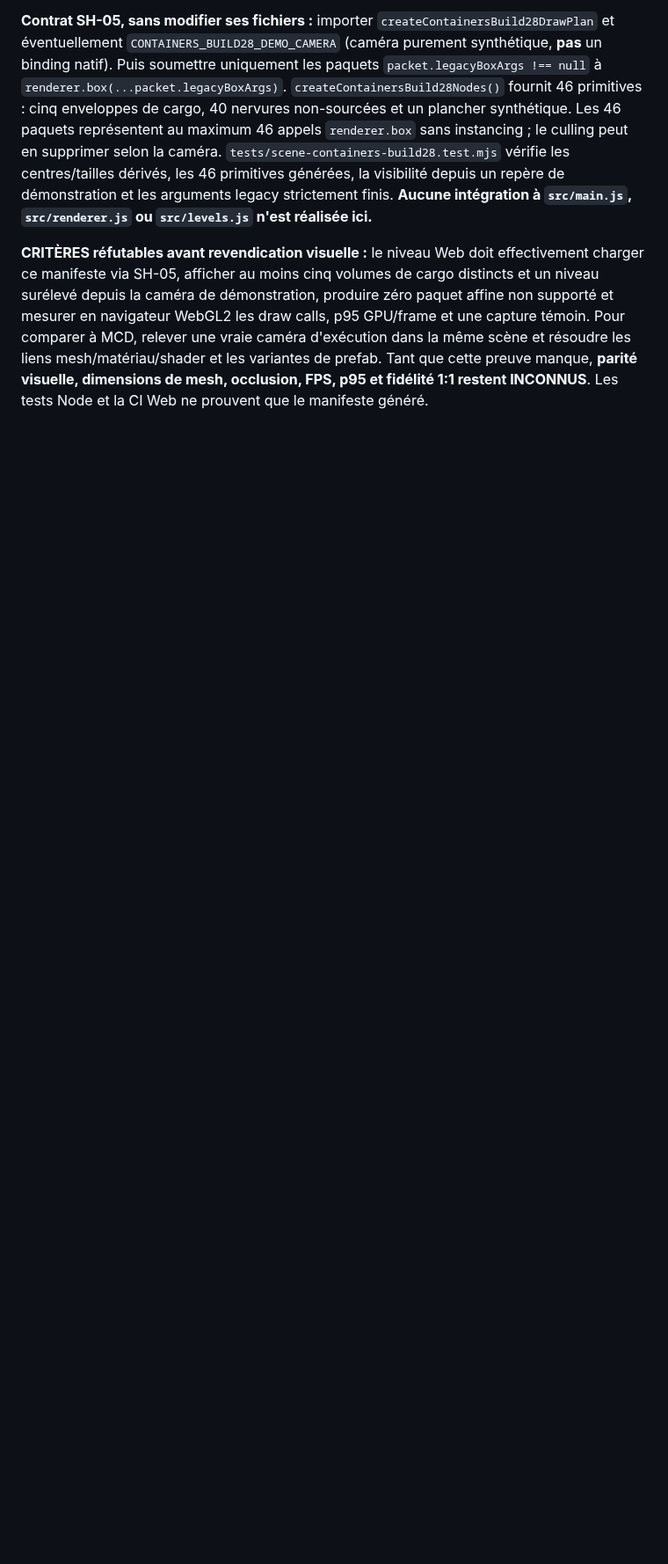
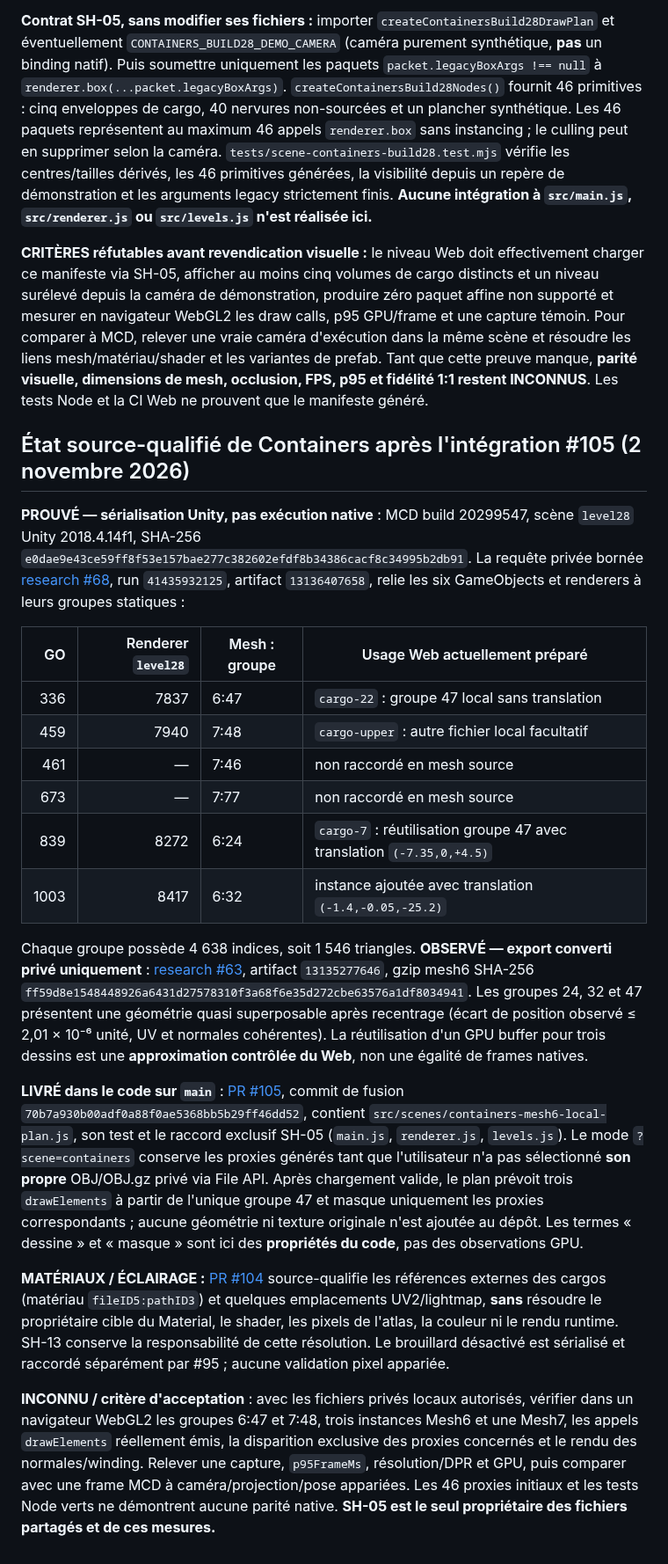
Before and after one commit to TGrozner/superhot-web, a Markdown page: docs/parity/scenes.md, the part around one of its changes. Shown at 88% size. Rendered like a GitHub page; blank space fills up the shorter version.

Commit message:
docs(SH-04): rebase Containers source evidence after visible #105 integration

```diff
--- a/docs/parity/scenes.md
+++ b/docs/parity/scenes.md
@@ -111,3 +114,25 @@ Dans l'échantillon étudié, cinq GameObjects cargos et leurs modèles sont sé
 **Contrat SH-05, sans modifier ses fichiers :** importer `createContainersBuild28DrawPlan` et éventuellement `CONTAINERS_BUILD28_DEMO_CAMERA` (caméra purement synthétique, **pas** un binding natif). Puis soumettre uniquement les paquets `packet.legacyBoxArgs !== null` à `renderer.box(...packet.legacyBoxArgs)`. `createContainersBuild28Nodes()` fournit 46 primitives : cinq enveloppes de cargo, 40 nervures non-sourcées et un plancher synthétique. Les 46 paquets représentent au maximum 46 appels `renderer.box` sans instancing ; le culling peut en supprimer selon la caméra. `tests/scene-containers-build28.test.mjs` vérifie les centres/tailles dérivés, les 46 primitives générées, la visibilité depuis un repère de démonstration et les arguments legacy strictement finis. **Aucune intégration à `src/main.js`, `src/renderer.js` ou `src/levels.js` n'est réalisée ici.**
 
 **CRITÈRES réfutables avant revendication visuelle :** le niveau Web doit effectivement charger ce manifeste via SH-05, afficher au moins cinq volumes de cargo distincts et un niveau surélevé depuis la caméra de démonstration, produire zéro paquet affine non supporté et mesurer en navigateur WebGL2 les draw calls, p95 GPU/frame et une capture témoin. Pour comparer à MCD, relever une vraie caméra d'exécution dans la même scène et résoudre les liens mesh/matériau/shader et les variantes de prefab. Tant que cette preuve manque, **parité visuelle, dimensions de mesh, occlusion, FPS, p95 et fidélité 1:1 restent INCONNUS**. Les tests Node et la CI Web ne prouvent que le manifeste généré.
+
+
+## État source-qualifié de Containers après l'intégration #105 (2 novembre 2026)
+
+**PROUVÉ — sérialisation Unity, pas exécution native** : MCD build 20299547, scène `level28` Unity 2018.4.14f1, SHA-256 `e0dae9e43ce59ff8f53e157bae277c382602efdf8b34386cacf8c34995b2db91`. La requête privée bornée [research #68](https://github.com/TGrozner/superhot-research/issues/68), run `41435932125`, artifact `13136407658`, relie les six GameObjects et renderers à leurs groupes statiques :
+
+| GO | Renderer `level28` | Mesh : groupe | Usage Web actuellement préparé |
+| ---: | ---: | --- | --- |
+| 336 | 7837 | 6:47 | `cargo-22` : groupe 47 local sans translation |
+| 459 | 7940 | 7:48 | `cargo-upper` : autre fichier local facultatif |
+| 461 | — | 7:46 | non raccordé en mesh source |
+| 673 | — | 7:77 | non raccordé en mesh source |
+| 839 | 8272 | 6:24 | `cargo-7` : réutilisation groupe 47 avec translation `(-7.35,0,+4.5)` |
+| 1003 | 8417 | 6:32 | instance ajoutée avec translation `(-1.4,-0.05,-25.2)` |
+
+Chaque groupe possède 4 638 indices, soit 1 546 triangles. **OBSERVÉ — export converti privé uniquement** : [research #63](https://github.com/TGrozner/superhot-research/issues/63), artifact `13135277646`, gzip mesh6 SHA-256 `ff59d8e1548448926a6431d27578310f3a68f6e35d272cbe63576a1df8034941`. Les groupes 24, 32 et 47 présentent une géométrie quasi superposable après recentrage (écart de position observé ≤ 2,01 × 10⁻⁶ unité, UV et normales cohérentes). La réutilisation d'un GPU buffer pour trois dessins est une **approximation contrôlée du Web**, non une égalité de frames natives.
+
+**LIVRÉ dans le code sur `main`** : [PR #105](https://github.com/TGrozner/superhot-web/pull/105), commit de fusion `70b7a930b00adf0a88f0ae5368bb5b29ff46dd52`, contient `src/scenes/containers-mesh6-local-plan.js`, son test et le raccord exclusif SH-05 (`main.js`, `renderer.js`, `levels.js`). Le mode `?scene=containers` conserve les proxies générés tant que l'utilisateur n'a pas sélectionné **son propre** OBJ/OBJ.gz privé via File API. Après chargement valide, le plan prévoit trois `drawElements` à partir de l'unique groupe 47 et masque uniquement les proxies correspondants ; aucune géométrie ni texture originale n'est ajoutée au dépôt. Les termes « dessine » et « masque » sont ici des **propriétés du code**, pas des observations GPU.
+
+**MATÉRIAUX / ÉCLAIRAGE :** [PR #104](https://github.com/TGrozner/superhot-web/pull/104) source-qualifie les références externes des cargos (matériau `fileID5:pathID3`) et quelques emplacements UV2/lightmap, **sans** résoudre le propriétaire cible du Material, le shader, les pixels de l'atlas, la couleur ni le rendu runtime. SH-13 conserve la responsabilité de cette résolution. Le brouillard désactivé est sérialisé et raccordé séparément par #95 ; aucune validation pixel appariée.
+
+**INCONNU / critère d'acceptation** : avec les fichiers privés locaux autorisés, vérifier dans un navigateur WebGL2 les groupes 6:47 et 7:48, trois instances Mesh6 et une Mesh7, les appels `drawElements` réellement émis, la disparition exclusive des proxies concernés et le rendu des normales/winding. Relever une capture, `p95FrameMs`, résolution/DPR et GPU, puis comparer avec une frame MCD à caméra/projection/pose appariées. Les 46 proxies initiaux et les tests Node verts ne démontrent aucune parité native. **SH-05 est le seul propriétaire des fichiers partagés et de ces mesures.**
```
Also changed, not shown: other parts of docs/parity/scenes.md (+4 -1 lines).
